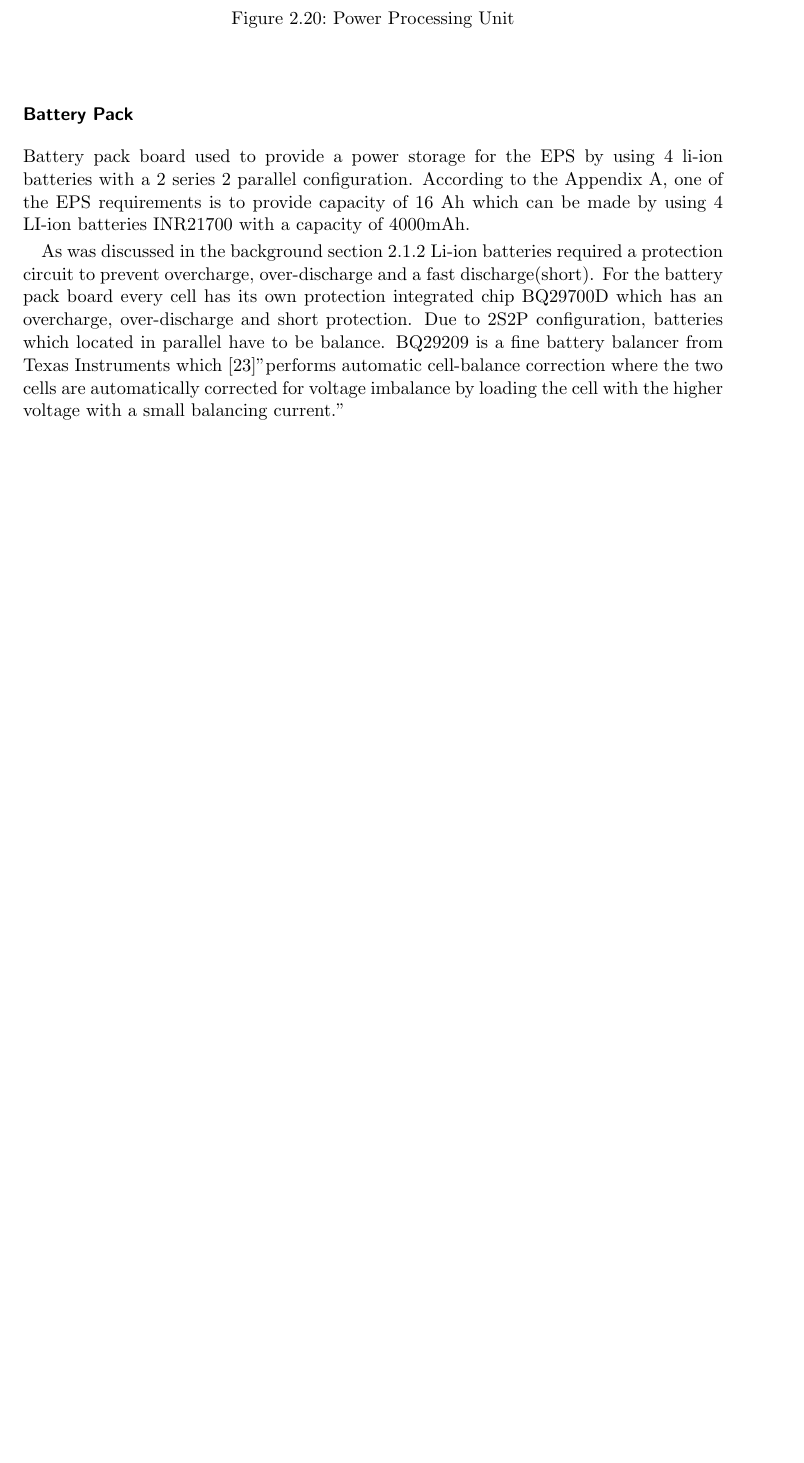
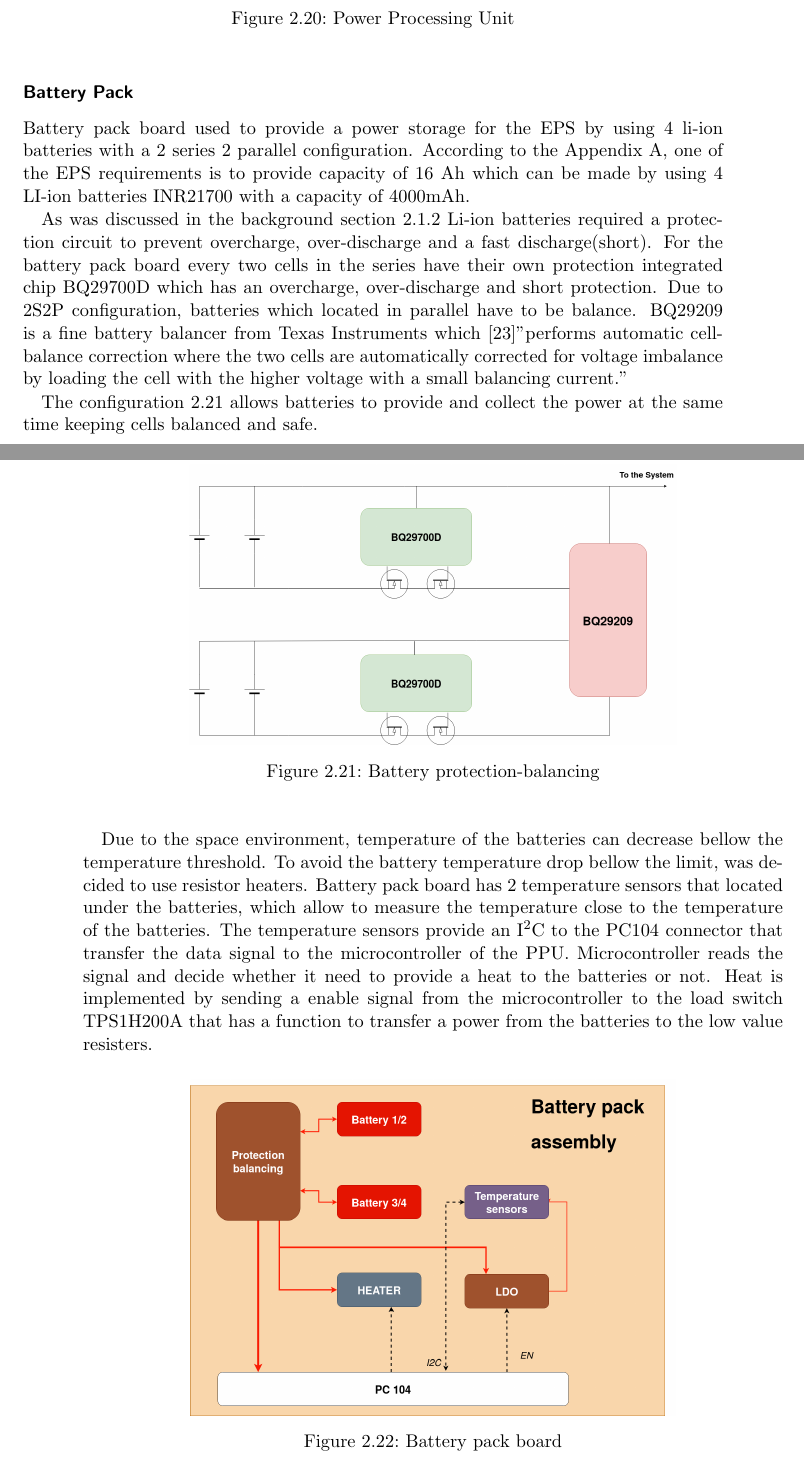
Before and after one commit to Siegmundshof93/MasterArbeit, a LaTeX thesis (Template/DiplomarbeitLaTex.tex, which reads Template/chapters/chapter2.tex): part of page 39 of 51 before the commit and two parts of pages 39 and 40 of 53 after it, the two joined at a grey line, cut so that both start at the same text, the shorter picture padded with empty space. Compiled offline with pdfLaTeX; a LaTeX package or settings file that is missing is left out; an older LaTeX class or package is replaced by its successor.

Commit message:
PDU intro

```diff
--- a/Template/chapters/chapter2.tex
+++ b/Template/chapters/chapter2.tex
@@ -469,6 +469,21 @@ $\bullet$ Auto Dependent Surveillance Broadcast\\
 
  Battery pack board used to provide a power storage for the EPS by using 4 li-ion batteries with a 2 series 2 parallel configuration. According to the Appendix A, one of the EPS requirements is to provide capacity of 16 Ah which can be made by using 4 LI-ion batteries INR21700 with a capacity of 4000mAh.
 
-  As was discussed in the background section \ref{sec:tech1} Li-ion batteries required a protection circuit to prevent overcharge, over-discharge and a fast discharge(short). For the battery pack board every cell has its own protection integrated chip BQ29700D which has an overcharge, over-discharge and short protection. Due to 2S2P configuration, batteries which located in parallel have to be balance. BQ29209 is a fine battery balancer from Texas Instruments which \cite{23}"performs automatic cell-balance correction where the two cells are automatically corrected for voltage imbalance by loading the cell with the higher voltage with a small balancing current."
+  As was discussed in the background section \ref{sec:tech1} Li-ion batteries required a protection circuit to prevent overcharge, over-discharge and a fast discharge(short). For the battery pack board every two cells in the series have their own protection integrated chip BQ29700D which has an overcharge, over-discharge and short protection. Due to 2S2P configuration, batteries which located in parallel have to be balance. BQ29209 is a fine battery balancer from Texas Instruments which \cite{23}"performs automatic cell-balance correction where the two cells are automatically corrected for voltage imbalance by loading the cell with the higher voltage with a small balancing current."
+
+  \begin{figure}[h]
+  	\centering
+  	\includegraphics[scale=0.2]{2s2pMasterarbeit.png}
+  	\caption{Battery protection-balancing}
+  	\label{fig: Bat_prot_bal}
+  \end{figure}
+
+  The configuration \ref{fig: Bat_prot_bal} allows batteries to provide and collect the power at the same time keeping cells balanced and safe.
+
+  Due to the space environment, temperature of the batteries can decrease bellow the temperature threshold. To avoid the battery temperature drop bellow the limit, was decided to use resistor heaters. Battery pack board has 2 temperature sensors that located under the batteries, which allow to measure the temperature close to the temperature of the batteries. The temperature sensors provide an I$^{2}$C to the PC104 connector that transfer the data signal to the microcontroller of the PPU. Microcontroller reads the signal and decide whether it need to provide a heat to the batteries or not. Heat is implemented by sending a enable signal from the microcontroller to the load switch TPS1H200A that has a function to transfer a power from the batteries to the low value resisters.
 
 
+  \begin{figure}[h]
+  	\centering
+  	\includegraphics[scale=0.2]{BP.png}
+  	\caption{Battery pack board}
```
Also changed, not shown: Template/img/2s2pMasterarbeit.png (added), Template/img/BP.png (added), Template/chapters/chapter2.tex (29 more changed lines), 7 other files.
